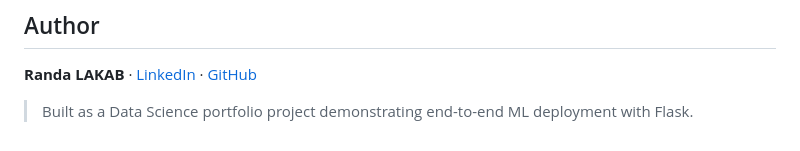
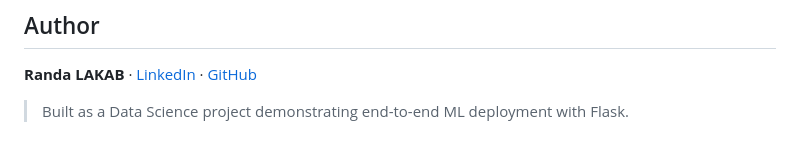
Before and after one commit to Randa-Lakab/Crop-recommendation, a Markdown page: README.md, the part around the change. Drawn GitHub-style.

```diff
--- a/README.md
+++ b/README.md
@@ -133,4 +133,4 @@ MIT License - see [LICENSE](LICENSE)
 
 **Randa LAKAB** · [LinkedIn](https://www.linkedin.com/in/randa-lakab-4b9125389/) · [GitHub](https://github.com/Randa-Lakab)
 
-> Built as a Data Science portfolio project demonstrating end-to-end ML deployment with Flask.
+> Built as a Data Science project demonstrating end-to-end ML deployment with Flask.
```
